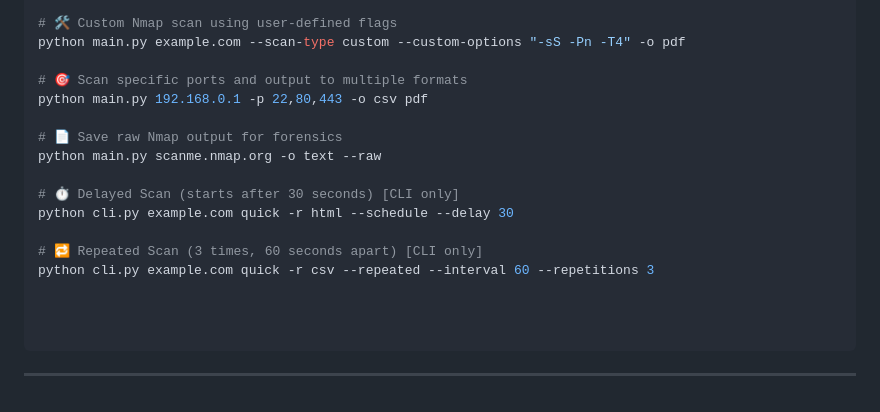
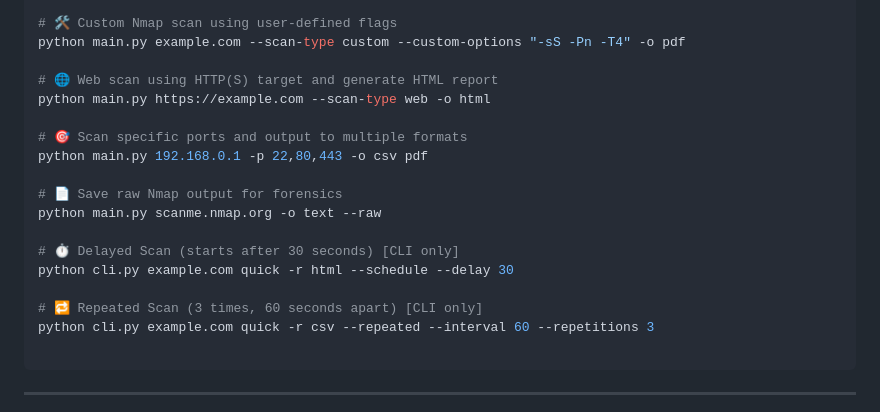
Before and after one commit to Abhranil2003/Port-Scope, a Markdown page: README.md, the part around the change. Drawn GitHub-style.

````diff
--- a/README.md
+++ b/README.md
@@ -133,6 +133,9 @@ python main.py example.com -o json --scan-type os
 # 🛠️ Custom Nmap scan using user-defined flags
 python main.py example.com --scan-type custom --custom-options "-sS -Pn -T4" -o pdf
 
+# 🌐 Web scan using HTTP(S) target and generate HTML report
+python main.py https://example.com --scan-type web -o html
+
 # 🎯 Scan specific ports and output to multiple formats
 python main.py 192.168.0.1 -p 22,80,443 -o csv pdf
 
@@ -144,8 +147,6 @@ python cli.py example.com quick -r html --schedule --delay 30
 
 # 🔁 Repeated Scan (3 times, 60 seconds apart) [CLI only]
 python cli.py example.com quick -r csv --repeated --interval 60 --repetitions 3
-
-
 
 ```
 
````
